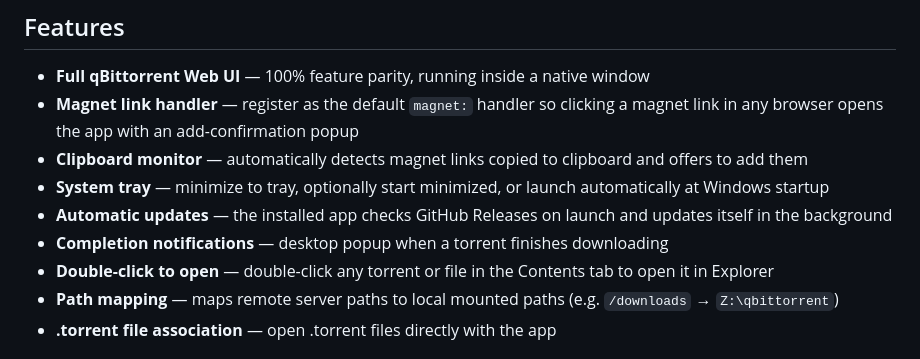
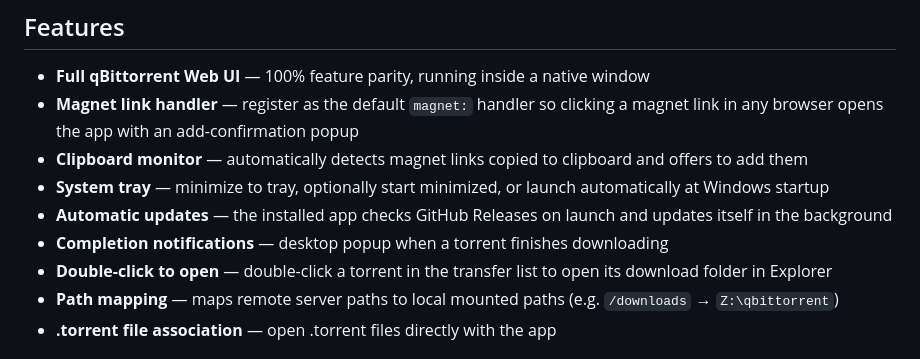
Before and after one commit to GeorgeAL78/qbittorrent-desktop, a Markdown page: README.md, the part around the change. Drawn GitHub-style.

Commit message:
README: correct double-click feature description
Double-click opens a torrent's download folder from the transfer list.
Drop the "files in the Contents tab" claim (that path no longer triggers).

```diff
--- a/README.md
+++ b/README.md
@@ -43,7 +43,7 @@ A Windows 11 desktop client for qBittorrent running on a remote machine or Docke
 - **System tray** — minimize to tray, optionally start minimized, or launch automatically at Windows startup
 - **Automatic updates** — the installed app checks GitHub Releases on launch and updates itself in the background
 - **Completion notifications** — desktop popup when a torrent finishes downloading
-- **Double-click to open** — double-click any torrent or file in the Contents tab to open it in Explorer
+- **Double-click to open** — double-click a torrent in the transfer list to open its download folder in Explorer
 - **Path mapping** — maps remote server paths to local mounted paths (e.g. `/downloads` → `Z:\qbittorrent`)
 - **.torrent file association** — open .torrent files directly with the app
 
```
